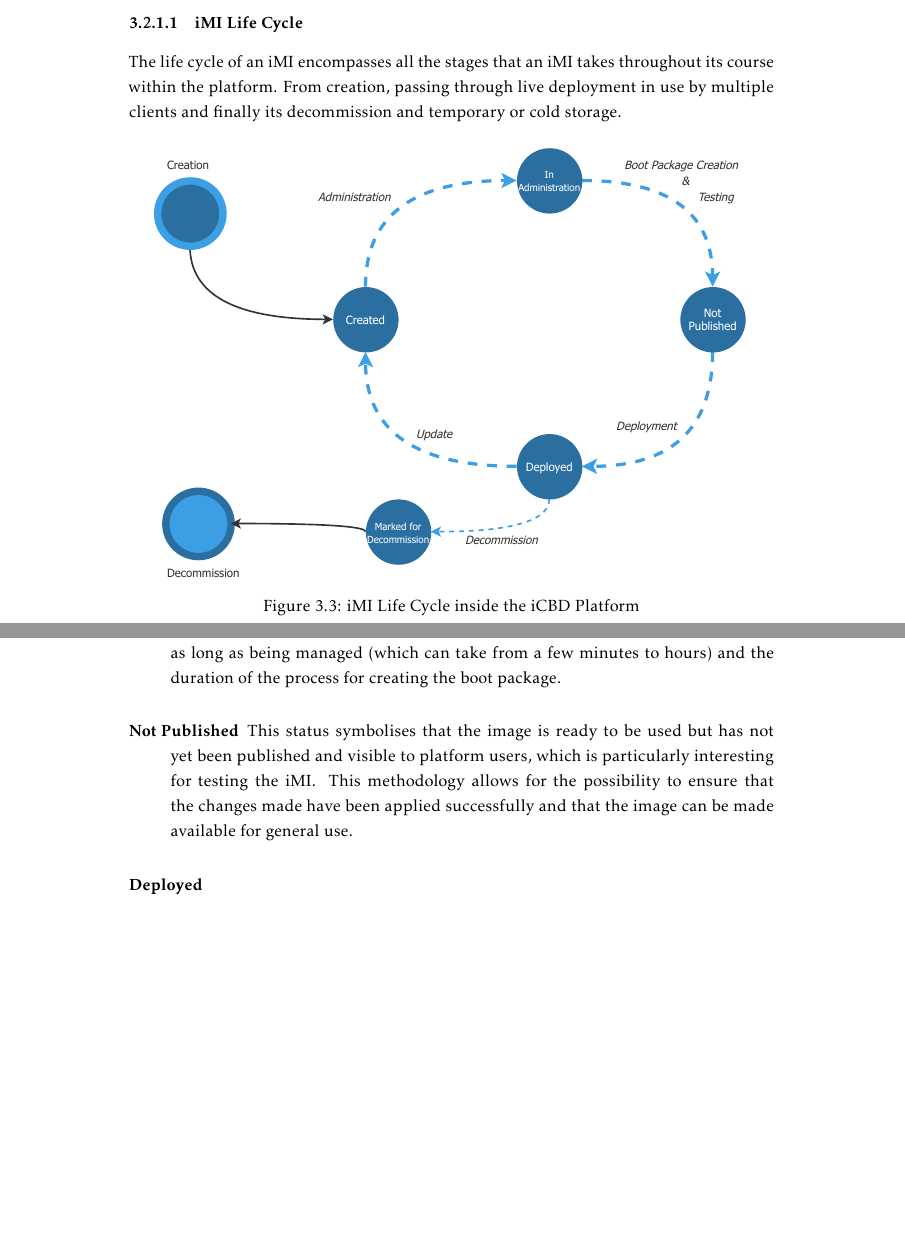
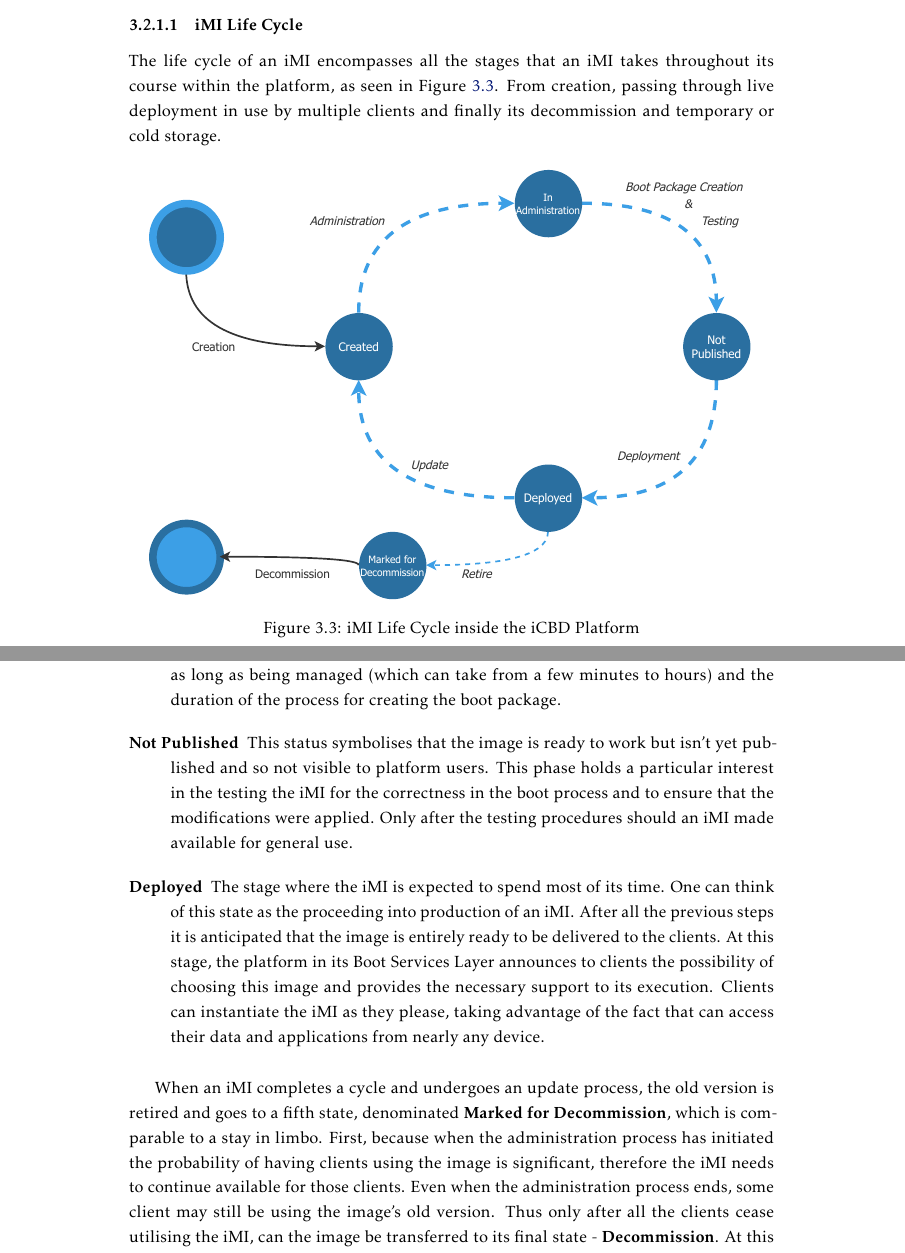
Before and after one commit to lumitesi/msc-thesis, a LaTeX thesis (LaTeX/template.tex, which reads LaTeX/Chapters/chapter3.tex): two parts of pages 45 and 46 of 103, joined at a grey line, cut so that both start at the same text, the shorter picture padded with empty space. The pictures show the PDF file LaTeX/template.pdf that the author committed with the source.

Commit message:
iMI life cycle closed

```diff
--- a/LaTeX/Chapters/chapter3.tex
+++ b/LaTeX/Chapters/chapter3.tex
@@ -115,7 +115,7 @@ In its essence, an iCBD Machine Image is the compilation of everything that is n
 
 \subsubsection{iMI Life Cycle}
 \label{subsub:imi_lifecycle}
-The life cycle of an iMI encompasses all the stages that an iMI takes throughout its course within the platform. From creation, passing through live deployment in use by multiple clients and finally its decommission and temporary or cold storage.
+The life cycle of an iMI encompasses all the stages that an iMI takes throughout its course within the platform, as seen in Figure~\ref{fig:icbd_iMI_lifecycle}. From creation, passing through live deployment in use by multiple clients and finally its decommission and temporary or cold storage.
 
 \begin{figure}[htbp]
 	\centering
@@ -133,10 +133,13 @@ During its stay on the platform, an iMI can present four states:
 	%
 	\item [In Administration] An iMI goes through this phase in two moments. The first is the case described above, where an image has just been injected into the platform, and it is necessary to create the conditions for it to work in this system. Continuing to the most frequent case, which happens when an image needs an update or any set of changes. It is here in this state that in interaction with the administration layer provides with a way to administer and update an iMI. The iMI will stay in this state as long as being managed (which can take from a few minutes to hours) and the duration of the process for creating the boot package.
 	%
-	\item [Not Published] This status symbolises that the image is ready to be used but has not yet been published and visible to platform users, which is particularly interesting for testing the iMI. This methodology allows for the possibility to ensure that the changes made have been applied successfully and that the image can be made available for general use.
+	\item [Not Published] This status symbolises that the image is ready to work but isn't yet published and so not visible to platform users. This phase holds a particular interest in the testing the iMI for the correctness in the boot process and to ensure that the modifications were applied. Only after the testing procedures should an iMI made available for general use.
 	%
-	\item [Deployed]
+	\item [Deployed] The stage where the iMI is expected to spend most of its time. One can think of this state as the proceeding into production of an iMI. After all the previous steps it is anticipated that the image is entirely ready to be delivered to the clients. At this stage, the platform in its Boot Services Layer announces to clients the possibility of choosing this image and provides the necessary support to its execution. Clients can instantiate the iMI as they please, taking advantage of the fact that can access their data and applications from nearly any device.
 \end{description}
+
+When an iMI completes a cycle and undergoes an update process, the old version is retired and goes to a fifth state, denominated \textbf{Marked for Decommission}, which is comparable to a stay in limbo. First, because when the administration process has initiated the probability of having clients using the image is significant, therefore the iMI needs to continue available for those clients. Even when the administration process ends, some client may still be using the image's old version. Thus only after all the clients cease utilising the iMI, can the image be transferred to its final state - \textbf{Decommission}. At this point, the version can be removed entirely from the platform or more wisely stored as a backup for some eventual failure in the future, or even if the administrator wants to recover an older state of the image.
+
 
 
 
```
Also changed, not shown: LaTeX/Chapters/Figures/cap3_iMI_Lifecycle.pdf, LaTeX/template.pdf, LaTeX/Chapters/chapter3.tex (2 more changed lines).
